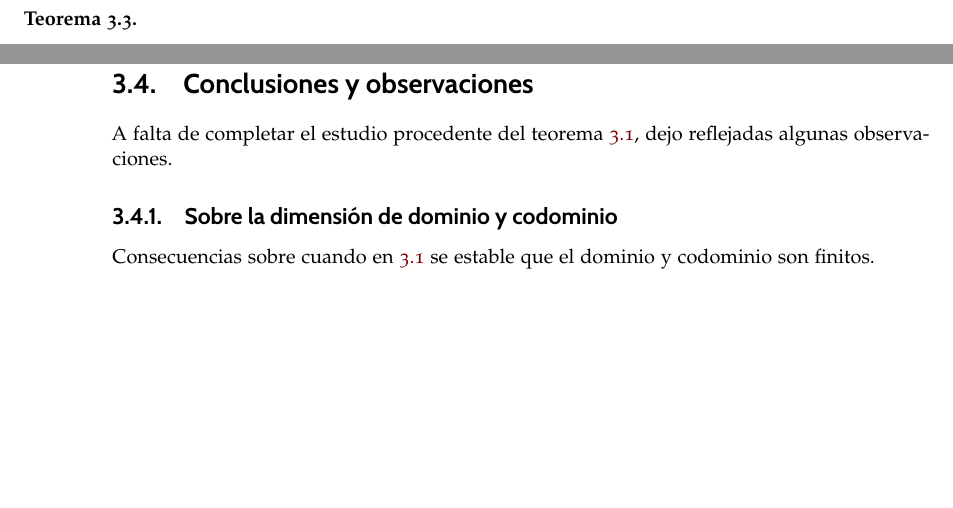
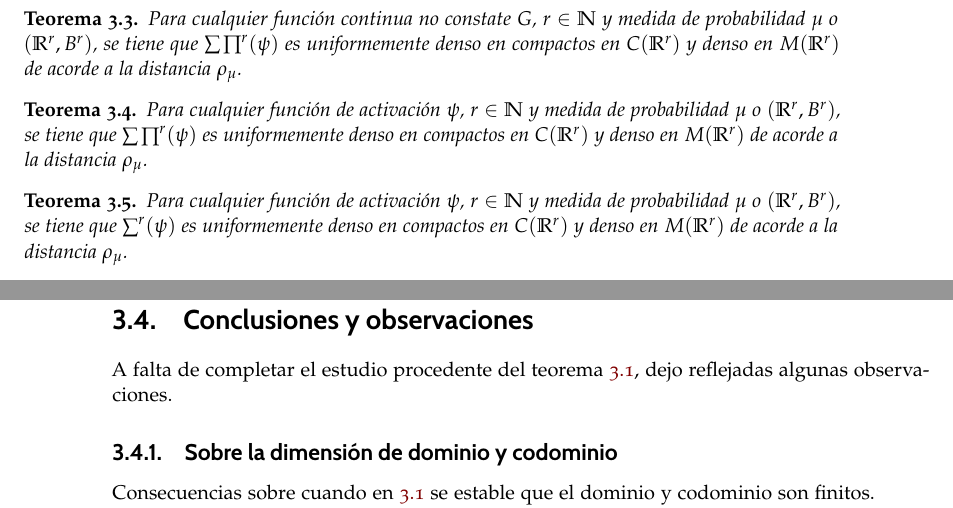
Before and after one commit to BlancaCC/TFG-Estudio-de-las-redes-neuronales, a LaTeX book (doc/tfg.tex, which reads doc/capitulos/articulo_rrnn_aproximadores_universales/desgranando_el_articulo/articulo_3_teorema_2_2.tex, doc/paquetes/comandos-entornos.tex): two parts of pages 33 and 34 of 39, joined at a grey line, cut at the place of the change, the shorter picture padded with empty space. Compiled offline with pdfLaTeX.

Commit message:
Enuncia teoremas 2.2-2.4 y añade comando de distancia #40

```diff
--- a/doc/capitulos/articulo_rrnn_aproximadores_universales/desgranando_el_articulo/articulo_3_teorema_2_2.tex
+++ b/doc/capitulos/articulo_rrnn_aproximadores_universales/desgranando_el_articulo/articulo_3_teorema_2_2.tex
@@ -5,7 +5,26 @@
 % Contenido del artículo 3: Avanzamos en la generalización
 %***************************************************************
 
+% Teorema 2.2
+\begin{teorema}
+    Para cualquier función continua no constate $G$, $r \in \N$ y
+    medida de probabilidad $\mu$ o $(\R^r, B^r)$,
+    se tiene que $\rrnng$ es uniformemente denso en compactos
+    en $\fC$ y denso en $\fM$ de acorde a la distancia $\dist$.
+\end{teorema}
 
+% Teorema 2.3
 \begin{teorema}
+    Para cualquier función de activación $\psi$, $r \in \N$ y
+    medida de probabilidad $\mu$ o $(\R^r, B^r)$,
+    se tiene que $\rrnng$ es uniformemente denso en compactos
+    en $\fC$ y denso en $\fM$ de acorde a la distancia $\dist$.
+\end{teorema}
 
+% Teorema 2.4
+\begin{teorema}
+    Para cualquier función de activación $\psi$, $r \in \N$ y
+    medida de probabilidad $\mu$ o $(\R^r, B^r)$,
+    se tiene que $\rrnn$ es uniformemente denso en compactos
+    en $\fC$ y denso en $\fM$ de acorde a la distancia $\dist$.
 \end{teorema}
--- a/doc/paquetes/comandos-entornos.tex
+++ b/doc/paquetes/comandos-entornos.tex
@@ -7,11 +7,15 @@
   \newcommand{\Z}{\mathbb{Z}}     % Enteros
   \newcommand{\Q}{\mathbb{Q}}     % Racionales
   \newcommand{\C}{\mathbb{C}}     % Complejos
+
   \newcommand{\pmc}{\sum ^r (G)}  % Perceptrón multicapa
   \newcommand{\pmcg}{ \sum \prod^r (G)} % Perceptrón multicapa generalizado
   \newcommand{\fC}{C(\R^r)} %conjunto de funciones continuas en R^r -> R
   \newcommand{\fM}{M(\R^r)} % Perceptrón multicapa generalizado
+  \newcommand{\rrnn}{ \sum^r (\psi)} % Red neuronal multicapa generalizado
   \newcommand{\rrnng}{ \sum \prod^r (\psi)} % Red neuronal multicapa generalizado
+  \newcommand{\dist}{\rho_{\mu}}     % Distancia de una media
+
 
   %%%%%%%%% Mis comandos %%%%%%%%%5
 \usepackage{sidenotes} % Notas en el margen
```
